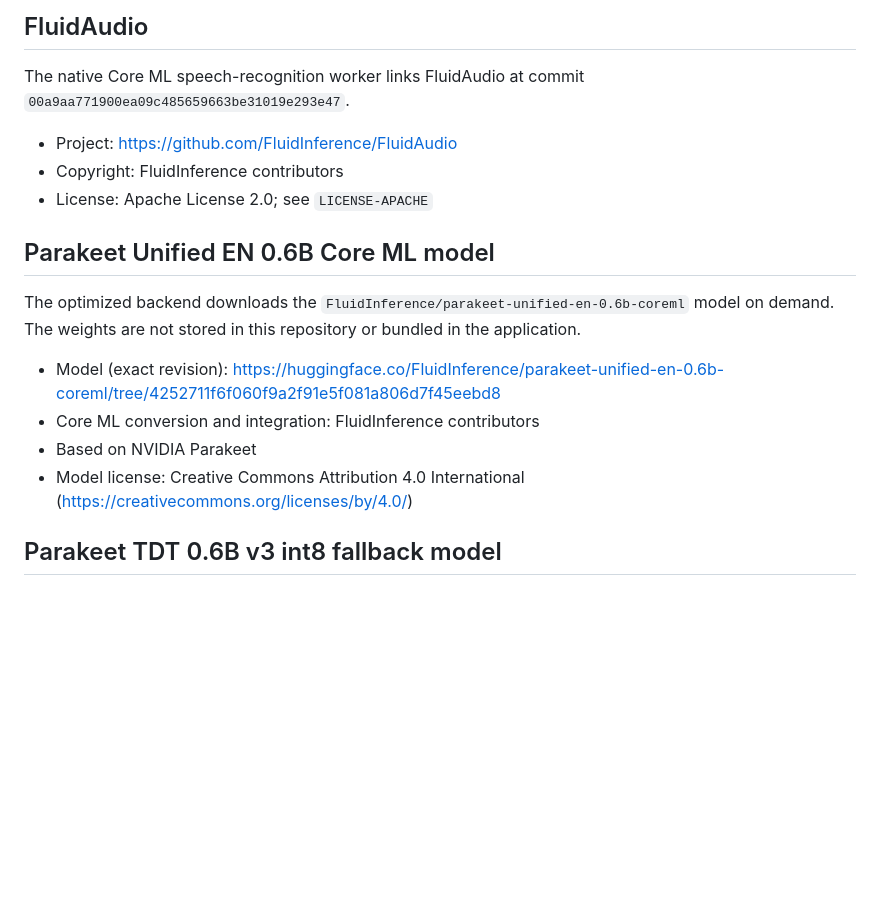
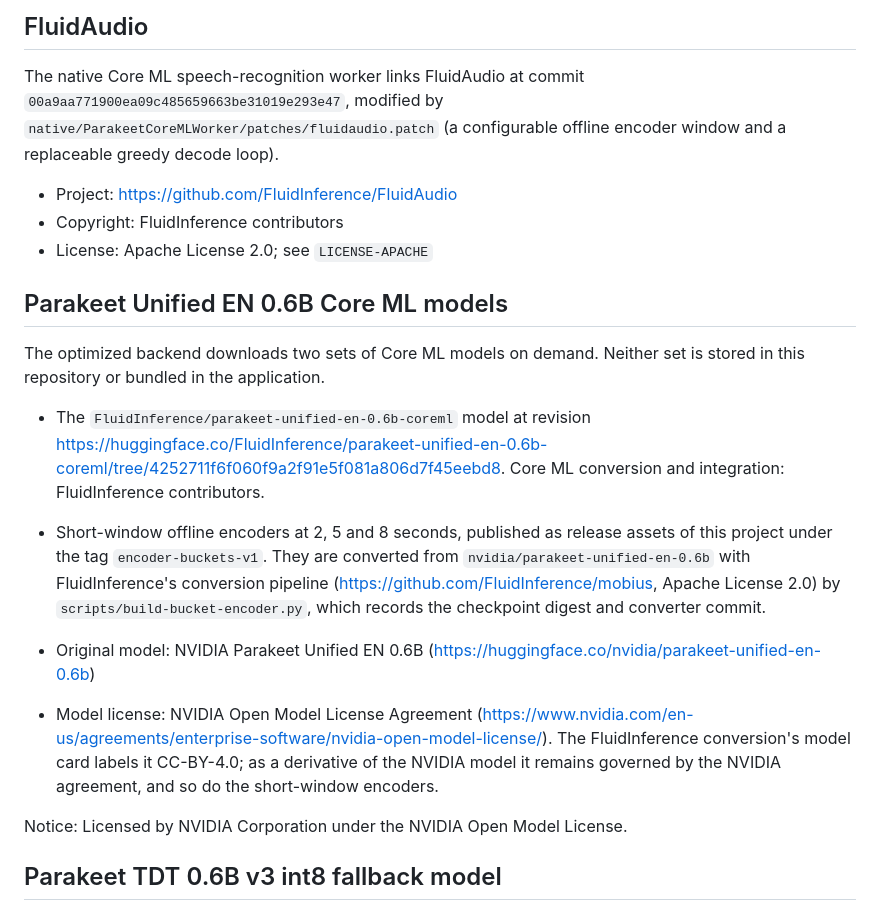
Before and after one commit to moorbrook/parakeet-rs, a Markdown page: THIRD_PARTY_NOTICES.md, the part around the change. Rendered like a GitHub page; blank space fills up the shorter version.

Commit message:
Name the NVIDIA Open Model License for the Unified Core ML models (kata htdr)
The base model nvidia/parakeet-unified-en-0.6b is governed by the NVIDIA
Open Model License Agreement. FluidInference's Core ML conversion labels
itself CC-BY-4.0, but as a derivative it stays under the NVIDIA agreement,
and so do the 2/5/8 s short-window encoders converted from the same
checkpoint for release tag encoder-buckets-v1. THIRD_PARTY_NOTICES.md and
ADR-0022 now say so and carry the section 3 notice line. The FluidAudio
Apache-2.0 notice is kept and now names the checked-in patch. The TDT v3
fallback's base model is CC-BY-4.0 and is unchanged.

Co-Authored-By: Claude Opus 5.5 <noreply@anthropic.com>
Claude-Session: https://claude.ai/code/session_012hVtXsyfX2kCxXEF39h9gE

```diff
--- a/THIRD_PARTY_NOTICES.md
+++ b/THIRD_PARTY_NOTICES.md
@@ -3,23 +3,38 @@
 ## FluidAudio
 
 The native Core ML speech-recognition worker links FluidAudio at commit
-`00a9aa771900ea09c485659663be31019e293e47`.
+`00a9aa771900ea09c485659663be31019e293e47`, modified by
+`native/ParakeetCoreMLWorker/patches/fluidaudio.patch` (a configurable offline
+encoder window and a replaceable greedy decode loop).
 
 - Project: <https://github.com/FluidInference/FluidAudio>
 - Copyright: FluidInference contributors
 - License: Apache License 2.0; see `LICENSE-APACHE`
 
-## Parakeet Unified EN 0.6B Core ML model
+## Parakeet Unified EN 0.6B Core ML models
 
-The optimized backend downloads the `FluidInference/parakeet-unified-en-0.6b-coreml`
-model on demand. The weights are not stored in this repository or bundled in the
-application.
+The optimized backend downloads two sets of Core ML models on demand. Neither
+set is stored in this repository or bundled in the application.
 
-- Model (exact revision): <https://huggingface.co/FluidInference/parakeet-unified-en-0.6b-coreml/tree/4252711f6f060f9a2f91e5f081a806d7f45eebd8>
-- Core ML conversion and integration: FluidInference contributors
-- Based on NVIDIA Parakeet
-- Model license: Creative Commons Attribution 4.0 International
-  (<https://creativecommons.org/licenses/by/4.0/>)
+- The `FluidInference/parakeet-unified-en-0.6b-coreml` model at revision
+  <https://huggingface.co/FluidInference/parakeet-unified-en-0.6b-coreml/tree/4252711f6f060f9a2f91e5f081a806d7f45eebd8>.
+  Core ML conversion and integration: FluidInference contributors.
+- Short-window offline encoders at 2, 5 and 8 seconds, published as release
+  assets of this project under the tag `encoder-buckets-v1`. They are converted
+  from `nvidia/parakeet-unified-en-0.6b` with FluidInference's conversion
+  pipeline (<https://github.com/FluidInference/mobius>, Apache License 2.0) by
+  `scripts/build-bucket-encoder.py`, which records the checkpoint digest and
+  converter commit.
+
+- Original model: NVIDIA Parakeet Unified EN 0.6B
+  (<https://huggingface.co/nvidia/parakeet-unified-en-0.6b>)
+- Model license: NVIDIA Open Model License Agreement
+  (<https://www.nvidia.com/en-us/agreements/enterprise-software/nvidia-open-model-license/>).
+  The FluidInference conversion's model card labels it CC-BY-4.0; as a
+  derivative of the NVIDIA model it remains governed by the NVIDIA agreement,
+  and so do the short-window encoders.
+
+Notice: Licensed by NVIDIA Corporation under the NVIDIA Open Model License.
 
 ## Parakeet TDT 0.6B v3 int8 fallback model
 
```
Also changed, not shown: docs/ADR.md (+5 -3 lines).
